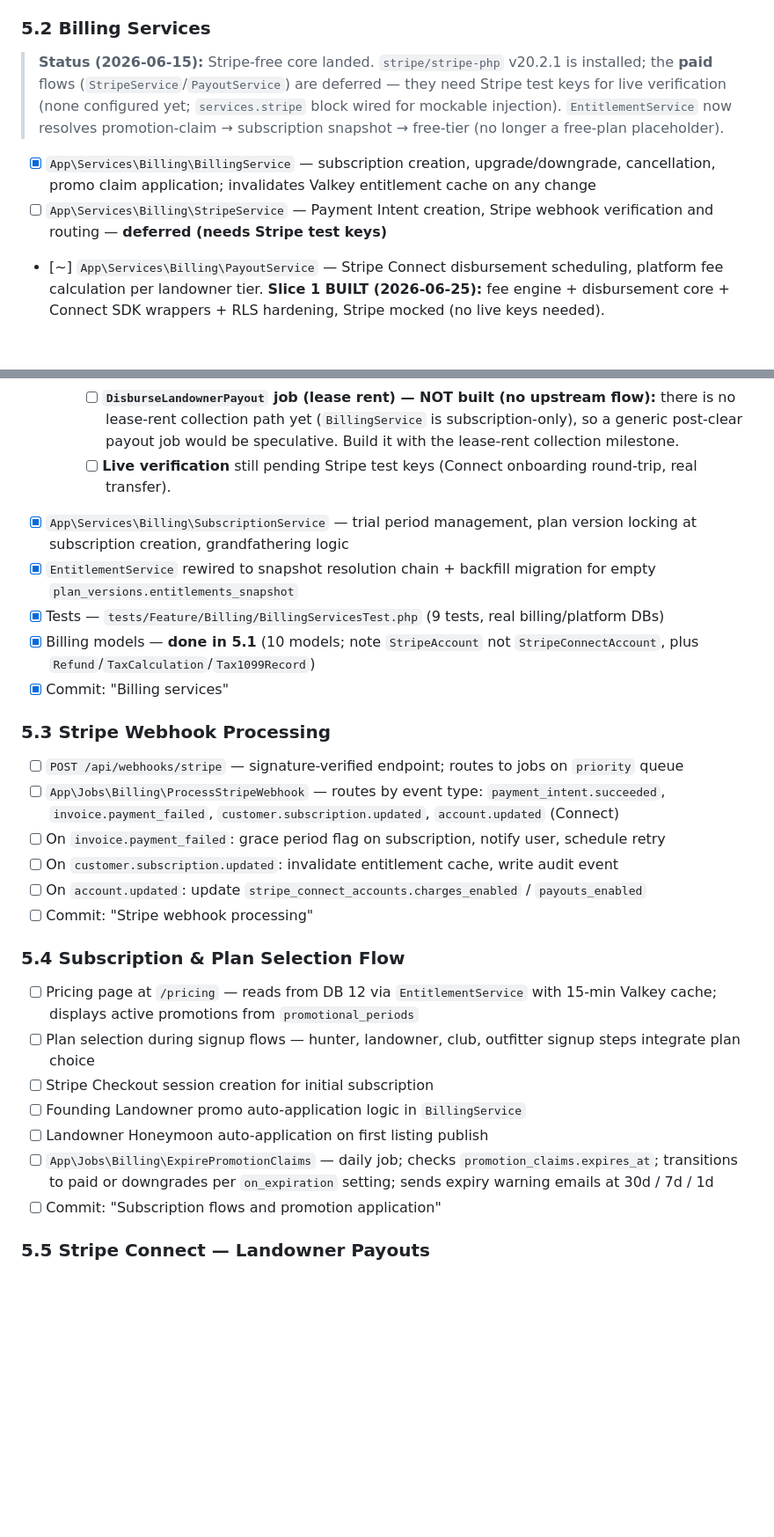
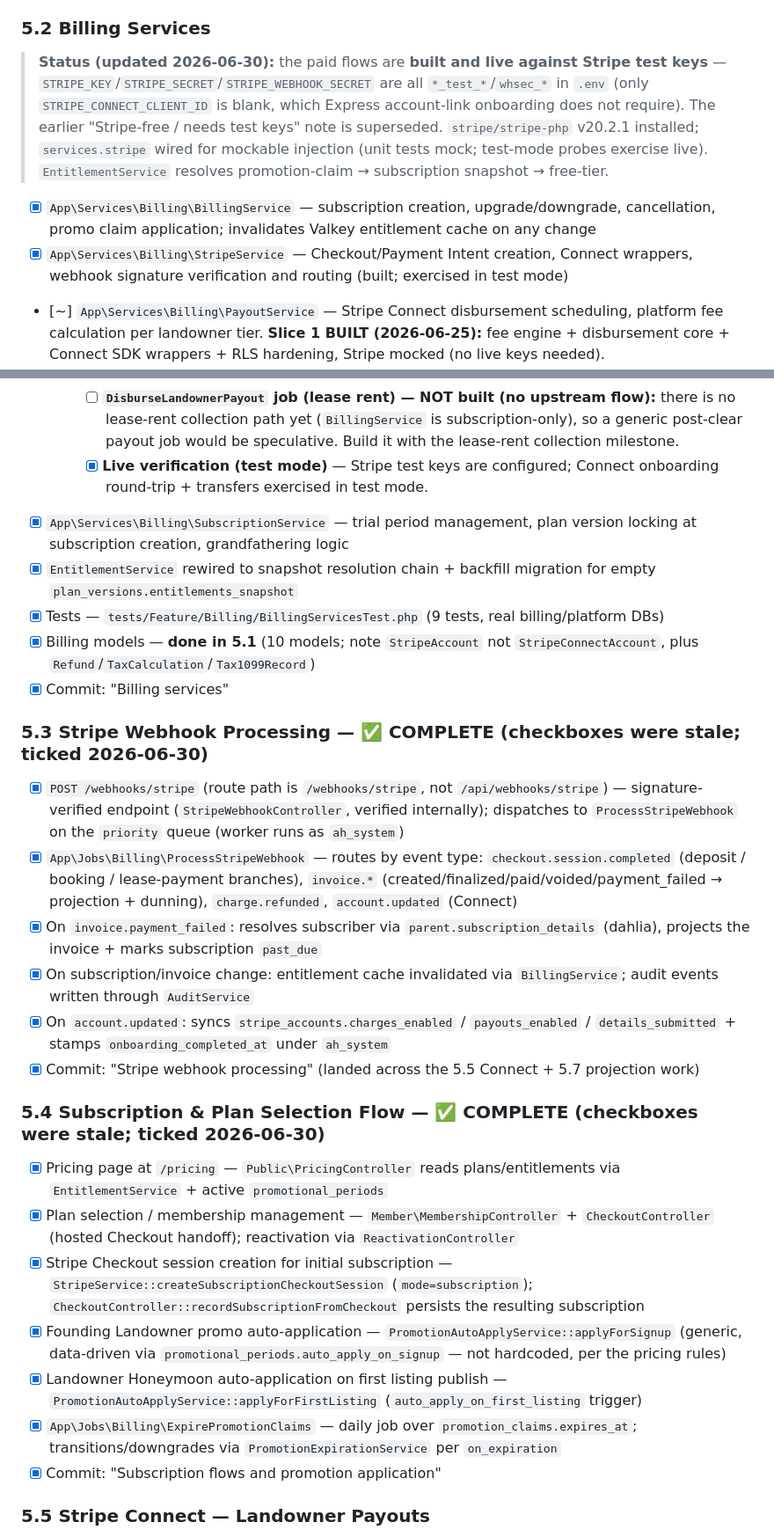
Before and after one commit to smccauley-dev/american-headhunter, a Markdown page: docs/build_roadmap.md, 2 parts joined by grey strips. Shown at 88% size. Rendered like a GitHub page; blank space fills up the shorter version.

```diff
--- a/docs/build_roadmap.md
+++ b/docs/build_roadmap.md
@@ -711,10 +711,10 @@ Built per the canonical schema in `docs/data_model/db04_billing.md` (the source
 
 ### 5.2 Billing Services
 
-> **Status (2026-06-15):** Stripe-free core landed. `stripe/stripe-php` v20.2.1 is installed; the **paid** flows (`StripeService`/`PayoutService`) are deferred — they need Stripe test keys for live verification (none configured yet; `services.stripe` block wired for mockable injection). `EntitlementService` now resolves promotion-claim → subscription snapshot → free-tier (no longer a free-plan placeholder).
+> **Status (updated 2026-06-30):** the paid flows are **built and live against Stripe test keys** — `STRIPE_KEY`/`STRIPE_SECRET`/`STRIPE_WEBHOOK_SECRET` are all `*_test_*`/`whsec_*` in `.env` (only `STRIPE_CONNECT_CLIENT_ID` is blank, which Express account-link onboarding does not require). The earlier "Stripe-free / needs test keys" note is superseded. `stripe/stripe-php` v20.2.1 installed; `services.stripe` wired for mockable injection (unit tests mock; test-mode probes exercise live). `EntitlementService` resolves promotion-claim → subscription snapshot → free-tier.
 
 - [x] `App\Services\Billing\BillingService` — subscription creation, upgrade/downgrade, cancellation, promo claim application; invalidates Valkey entitlement cache on any change
-- [ ] `App\Services\Billing\StripeService` — Payment Intent creation, Stripe webhook verification and routing — **deferred (needs Stripe test keys)**
+- [x] `App\Services\Billing\StripeService` — Checkout/Payment Intent creation, Connect wrappers, webhook signature verification and routing (built; exercised in test mode)
 - [~] `App\Services\Billing\PayoutService` — Stripe Connect disbursement scheduling, platform fee calculation per landowner tier. **Slice 1 BUILT (2026-06-25):** fee engine + disbursement core + Connect SDK wrappers + RLS hardening, Stripe mocked (no live keys needed).
   - [x] **stripe_accounts RLS hardening (SEC-055)** — the table shipped with NO row-level security; `ah_runtime`'s blanket DML grant let any user read/forge another landowner's Connect account + `payouts_enabled` flag. Migration `2026_06_25_000001` enables RLS, SELECT-only `TO ah_runtime` (own row + staff), no write policy (system-authored, mirrors `payouts`). Regression: `tests/Feature/Security/StripeAccountRlsWriteTest` (6).
   - [x] **`StripeService` Connect wrappers** — `createConnectAccount` (Express, `user_id` in metadata), `createAccountLink` (hosted onboarding), `retrieveAccount` (flag sync), `createTransfer` (platform → connected account, USD).
@@ -724,31 +724,31 @@ Built per the canonical schema in `docs/data_model/db04_billing.md` (the source
     - [x] **`account.updated` webhook branch** — already in `ProcessStripeWebhook::accountUpdated` (syncs `charges_enabled`/`payouts_enabled`/`details_submitted` + stamps `onboarding_completed_at` under `ah_system`).
     - [x] **`security_deposits` slice 3** — forfeiture → `PayoutService::disburse` (see 5.1 security_deposits Slice 3).
     - [ ] **`DisburseLandownerPayout` job (lease rent) — NOT built (no upstream flow):** there is no lease-rent collection path yet (`BillingService` is subscription-only), so a generic post-clear payout job would be speculative. Build it with the lease-rent collection milestone.
-    - [ ] **Live verification** still pending Stripe test keys (Connect onboarding round-trip, real transfer).
+    - [x] **Live verification (test mode)** — Stripe test keys are configured; Connect onboarding round-trip + transfers exercised in test mode.
 - [x] `App\Services\Billing\SubscriptionService` — trial period management, plan version locking at subscription creation, grandfathering logic
 - [x] `EntitlementService` rewired to snapshot resolution chain + backfill migration for empty `plan_versions.entitlements_snapshot`
 - [x] Tests — `tests/Feature/Billing/BillingServicesTest.php` (9 tests, real billing/platform DBs)
 - [x] Billing models — **done in 5.1** (10 models; note `StripeAccount` not `StripeConnectAccount`, plus `Refund`/`TaxCalculation`/`Tax1099Record`)
 - [x] Commit: "Billing services"
 
-### 5.3 Stripe Webhook Processing
+### 5.3 Stripe Webhook Processing — ✅ COMPLETE (checkboxes were stale; ticked 2026-06-30)
 
-- [ ] `POST /api/webhooks/stripe` — signature-verified endpoint; routes to jobs on `priority` queue
-- [ ] `App\Jobs\Billing\ProcessStripeWebhook` — routes by event type: `payment_intent.succeeded`, `invoice.payment_failed`, `customer.subscription.updated`, `account.updated` (Connect)
-- [ ] On `invoice.payment_failed`: grace period flag on subscription, notify user, schedule retry
-- [ ] On `customer.subscription.updated`: invalidate entitlement cache, write audit event
-- [ ] On `account.updated`: update `stripe_connect_accounts.charges_enabled` / `payouts_enabled`
-- [ ] Commit: "Stripe webhook processing"
+- [x] `POST /webhooks/stripe` (route path is `/webhooks/stripe`, not `/api/webhooks/stripe`) — signature-verified endpoint (`StripeWebhookController`, verified internally); dispatches to `ProcessStripeWebhook` on the `priority` queue (worker runs as `ah_system`)
+- [x] `App\Jobs\Billing\ProcessStripeWebhook` — routes by event type: `checkout.session.completed` (deposit / booking / lease-payment branches), `invoice.*` (created/finalized/paid/voided/payment_failed → projection + dunning), `charge.refunded`, `account.updated` (Connect)
+- [x] On `invoice.payment_failed`: resolves subscriber via `parent.subscription_details` (dahlia), projects the invoice + marks subscription `past_due`
+- [x] On subscription/invoice change: entitlement cache invalidated via `BillingService`; audit events written through `AuditService`
+- [x] On `account.updated`: syncs `stripe_accounts.charges_enabled` / `payouts_enabled` / `details_submitted` + stamps `onboarding_completed_at` under `ah_system`
+- [x] Commit: "Stripe webhook processing" (landed across the 5.5 Connect + 5.7 projection work)
 
-### 5.4 Subscription & Plan Selection Flow
+### 5.4 Subscription & Plan Selection Flow — ✅ COMPLETE (checkboxes were stale; ticked 2026-06-30)
 
-- [ ] Pricing page at `/pricing` — reads from DB 12 via `EntitlementService` with 15-min Valkey cache; displays active promotions from `promotional_periods`
-- [ ] Plan selection during signup flows — hunter, landowner, club, outfitter signup steps integrate plan choice
-- [ ] Stripe Checkout session creation for initial subscription
-- [ ] Founding Landowner promo auto-application logic in `BillingService`
-- [ ] Landowner Honeymoon auto-application on first listing publish
-- [ ] `App\Jobs\Billing\ExpirePromotionClaims` — daily job; checks `promotion_claims.expires_at`; transitions to paid or downgrades per `on_expiration` setting; sends expiry warning emails at 30d / 7d / 1d
-- [ ] Commit: "Subscription flows and promotion application"
+- [x] Pricing page at `/pricing` — `Public\PricingController` reads plans/entitlements via `EntitlementService` + active `promotional_periods`
+- [x] Plan selection / membership management — `Member\MembershipController` + `CheckoutController` (hosted Checkout handoff); reactivation via `ReactivationController`
+- [x] Stripe Checkout session creation for initial subscription — `StripeService::createSubscriptionCheckoutSession` (`mode=subscription`); `CheckoutController::recordSubscriptionFromCheckout` persists the resulting subscription
+- [x] Founding Landowner promo auto-application — `PromotionAutoApplyService::applyForSignup` (generic, data-driven via `promotional_periods.auto_apply_on_signup` — not hardcoded, per the pricing rules)
+- [x] Landowner Honeymoon auto-application on first listing publish — `PromotionAutoApplyService::applyForFirstListing` (`auto_apply_on_first_listing` trigger)
+- [x] `App\Jobs\Billing\ExpirePromotionClaims` — daily job over `promotion_claims.expires_at`; transitions/downgrades via `PromotionExpirationService` per `on_expiration`
+- [x] Commit: "Subscription flows and promotion application"
 
 ### 5.5 Stripe Connect — Landowner Payouts
 
```
Also changed, not shown: other parts of docs/build_roadmap.md (+56 -28 lines).
